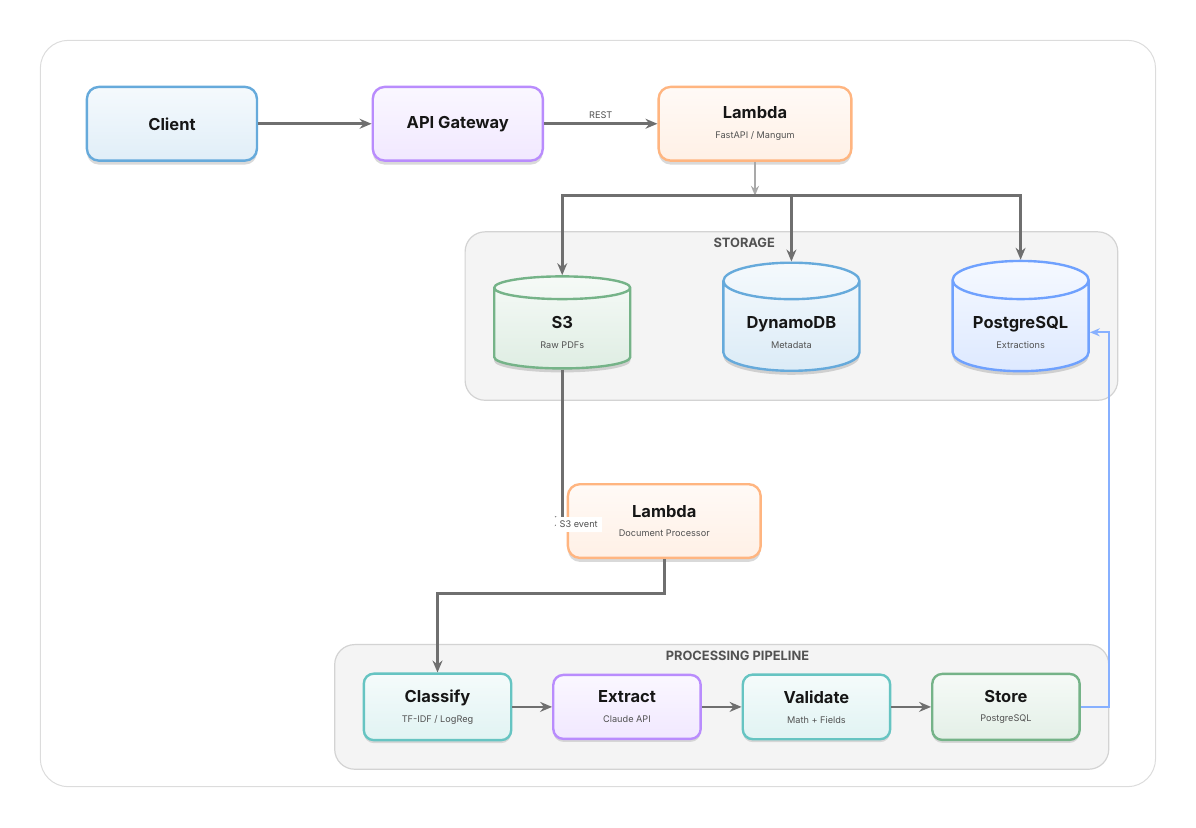
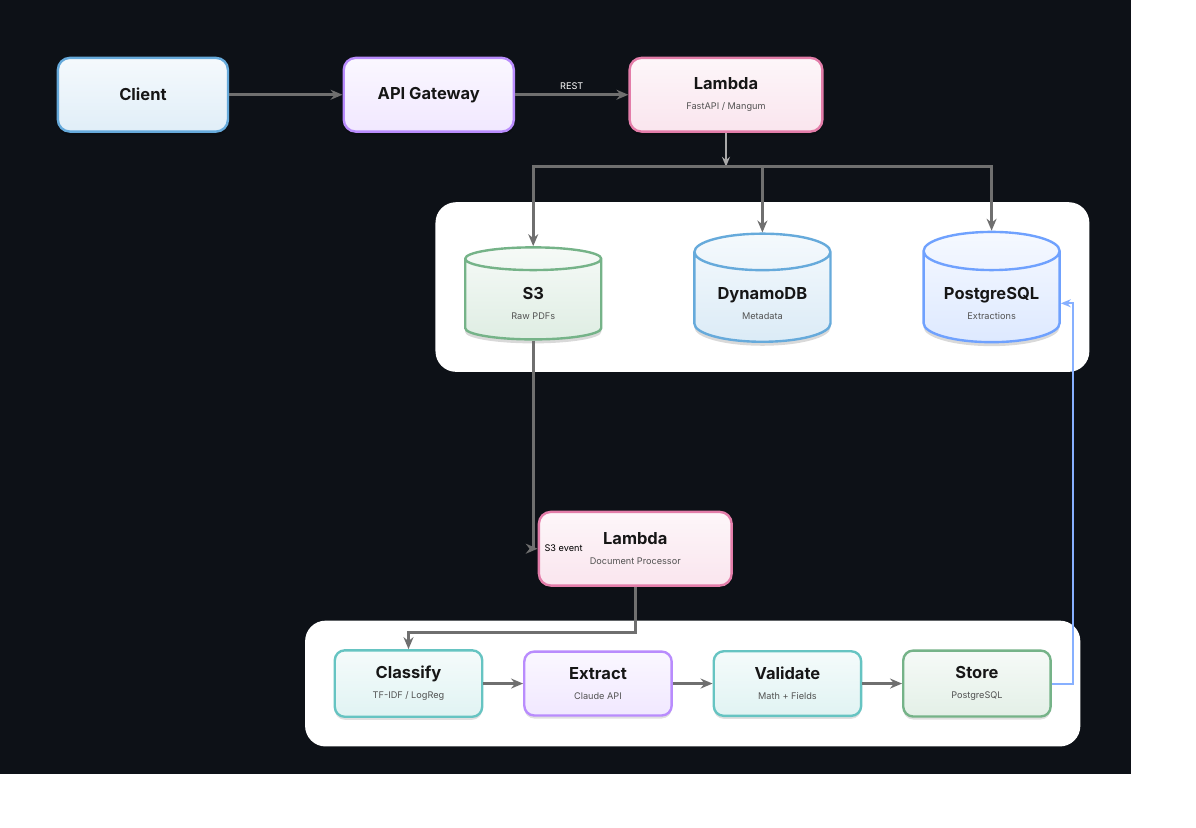
Before and after one commit to danielbusnz-lgtm/docpipe, a LaTeX figure (diagrams/architecture.tex): the whole page, the shorter picture padded with empty space. Compiled offline with XeLaTeX.

Commit message:
Repo polish: CI, linting, dark mode diagram (#17)
* chore: add CI workflow, badges, LICENSE, and community files

Add GitHub Actions CI running pytest + ruff on push/PR. Add shields.io
badges for CI status, Python version, license, and test count. Rewrite
README opening with problem statement. Add MIT LICENSE, CONTRIBUTING.md,
and PR template. Set repo description and topics.

* fix: add ruff to dev deps and fix all lint errors

Add ruff to dev dependency group. Auto-fix 13 unused import errors
and manually fix 4 remaining issues: unused variable in CDK stack
and ambiguous variable names in training/test scripts.

* fix: remove extraneous f-prefix in style provider

* docs: remove localhost URL from README

* docs(diagrams): update dark mode architecture diagram with new styling

Dark background (#0D1117), white labels, adjusted spacing, removed outer border.

* docs(diagrams): adjust Store to PostgreSQL arrow spacing

```diff
--- a/diagrams/architecture.tex
+++ b/diagrams/architecture.tex
@@ -1,4 +1,5 @@
-\documentclass[tikz, border=20pt]{standalone}
+\documentclass[tikz, border=0pt]{standalone}
+\usepackage{pagecolor}
 
 \usepackage{fontspec}
 \setsansfont{Inter}[
@@ -24,12 +25,15 @@
 \definecolor{purple}{HTML}{8A3FFC}
 \definecolor{green}{HTML}{198038}
 \definecolor{cyan}{HTML}{0072C3}
-\definecolor{magenta}{HTML}{D02670}
+\definecolor{orange}{HTML}{D02670}
 \definecolor{surface}{HTML}{F4F4F4}
 \definecolor{border}{HTML}{A8A8A8}
 \definecolor{textprimary}{HTML}{161616}
 \definecolor{textsecondary}{HTML}{525252}
 \definecolor{arrowcolor}{HTML}{6F6F6F}
+\definecolor{bg}{HTML}{0D1117}
+\definecolor{bglight}{HTML}{161B22}
+\pagecolor{bg}
 
 % Layers
 \pgfdeclarelayer{background}
@@ -101,14 +105,14 @@
   step/.default=teal,
   container/.style={
     rounded corners=10pt,
-    fill=surface,
-    draw=border!50,
+    fill=white,
+    draw=white!30,
     line width=0.6pt,
     inner sep=14pt,
   },
   clabel/.style={
     font=\sffamily\scriptsize\bfseries,
-    text=textsecondary,
+    text=white,
     anchor=north west,
   },
   flow/.style={
@@ -123,8 +127,7 @@
   },
   elabel/.style={
     font=\sffamily\tiny,
-    text=textsecondary,
-    fill=white,
+    text=white,
     inner sep=2pt,
   },
 }
@@ -187,26 +190,23 @@
 \node[step=green, right=0.7cm of validate]
   (pstore) {\textbf{Store}\\[-1pt]\nsub{PostgreSQL}};
 
-\draw[flow] (processor.south) -- ++(0,-0.6) -| (classify.north);
+\draw[flow] (processor.south) -- ++(0,-.8) -| (classify.north);
 \draw[flow] (classify) -- (extract);
 \draw[flow] (extract) -- (validate);
 \draw[flow] (validate) -- (pstore);
 
 % Store -> PostgreSQL feedback
-\draw[flowlight, draw=primary!50] (pstore.east) -- ++(0.5,0) |- (pg.east);
+\draw[flowlight, draw=primary!50] (pstore.east) -- ++(0.38,0) |- (pg.east);
 
 % === Background containers ===
 
 \begin{pgfonlayer}{background}
   % Full diagram card background
-  \fill[white, rounded corners=14pt]
-    ($(current bounding box.south west) + (-0.4,-0.4)$)
+  \fill[bg, rounded corners=14pt]
+    ($(current bounding box.south west) + (-1,-1)$)
     rectangle
-    ($(current bounding box.north east) + (0.4,0.4)$);
-  \draw[border!40, rounded corners=14pt, line width=0.5pt]
-    ($(current bounding box.south west) + (-0.4,-0.4)$)
-    rectangle
-    ($(current bounding box.north east) + (0.4,0.4)$);
+    ($(current bounding box.north east) + (1,1)$);
+  % outer border removed for dark theme
 
   % Section containers
   \node[container, fit=(s3)(dynamo)(pg),
```
Also changed, not shown: README.md, diagrams/architecture-dark.png, diagrams/architecture.tex (6 more changed lines).
